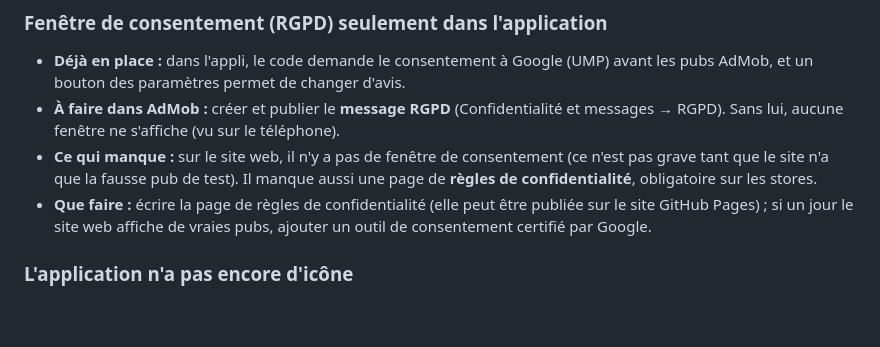
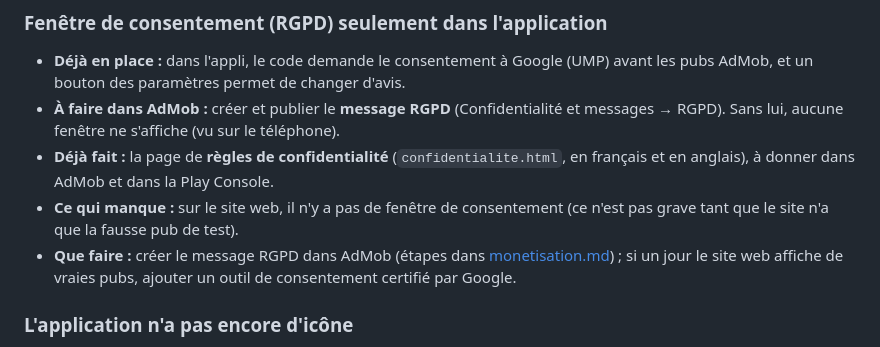
Before and after one commit to gleufeurg/PFGame, a Markdown page: game-design/problemes.md, the part around the change. GitHub-like rendering; blank space fills up the shorter version.

```diff
--- a/game-design/problemes.md
+++ b/game-design/problemes.md
@@ -42,8 +42,9 @@ Chaque problème indique la ou les branches concernées : `portfolio`, `monetisa
 
 - **Déjà en place :** dans l'appli, le code demande le consentement à Google (UMP) avant les pubs AdMob, et un bouton des paramètres permet de changer d'avis.
 - **À faire dans AdMob :** créer et publier le **message RGPD** (Confidentialité et messages → RGPD). Sans lui, aucune fenêtre ne s'affiche (vu sur le téléphone).
-- **Ce qui manque :** sur le site web, il n'y a pas de fenêtre de consentement (ce n'est pas grave tant que le site n'a que la fausse pub de test). Il manque aussi une page de **règles de confidentialité**, obligatoire sur les stores.
-- **Que faire :** écrire la page de règles de confidentialité (elle peut être publiée sur le site GitHub Pages) ; si un jour le site web affiche de vraies pubs, ajouter un outil de consentement certifié par Google.
+- **Déjà fait :** la page de **règles de confidentialité** (`confidentialite.html`, en français et en anglais), à donner dans AdMob et dans la Play Console.
+- **Ce qui manque :** sur le site web, il n'y a pas de fenêtre de consentement (ce n'est pas grave tant que le site n'a que la fausse pub de test).
+- **Que faire :** créer le message RGPD dans AdMob (étapes dans [monetisation.md](monetisation.md)) ; si un jour le site web affiche de vraies pubs, ajouter un outil de consentement certifié par Google.
 
 ### L'application n'a pas encore d'icône
 
```
Also changed, not shown: game-design/monetisation.md (+9 -1 lines).
